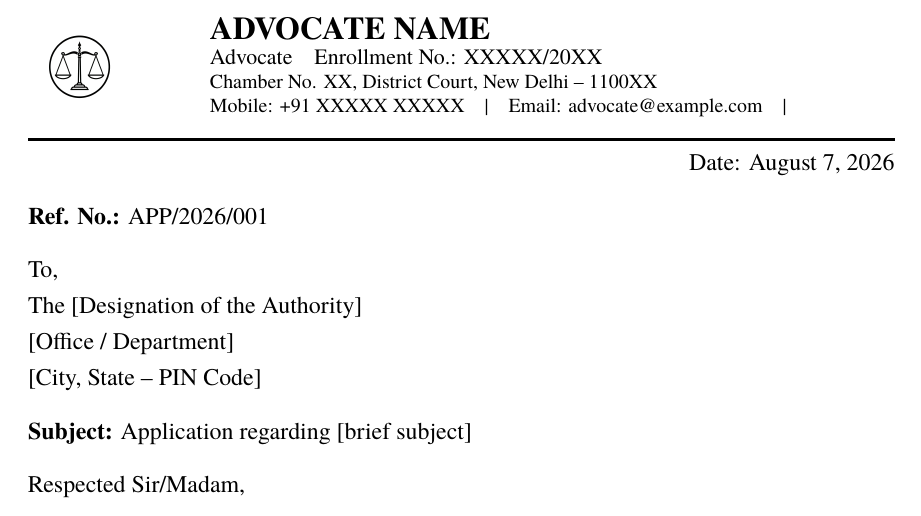
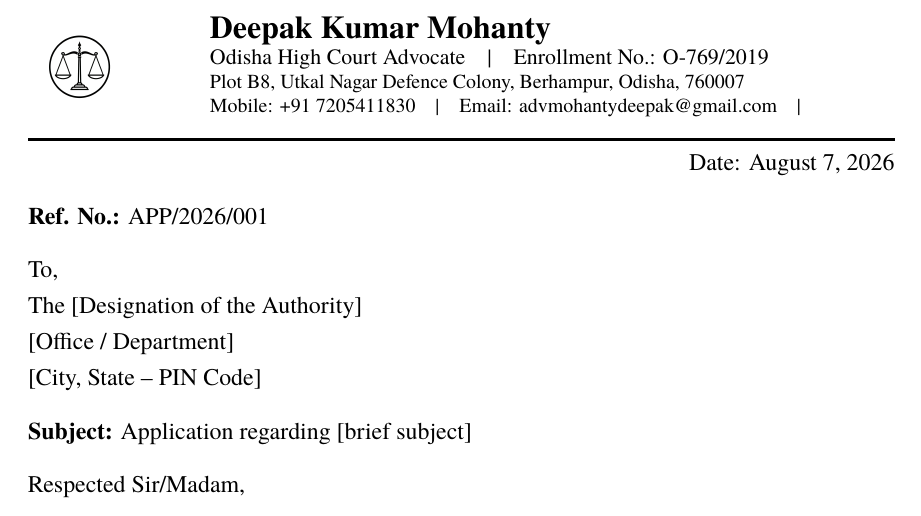
Before and after one commit to abhisheksahu-iitk/letterhead-latex, a LaTeX document (main.tex, which reads config/advocate-info.tex, layout/header.tex): part of the page, cut at the place of the change. Compiled offline with XeLaTeX; a missing font is replaced by an installed copy or a similar font.

Commit message:
Updated Info

```diff
--- a/config/advocate-info.tex
+++ b/config/advocate-info.tex
@@ -1,8 +1,8 @@
 %% Edit only the values in this file to update all documents.
-\newcommand{\AdvocateName}{ADVOCATE NAME}
-\newcommand{\AdvocateDesignation}{Advocate}
-\newcommand{\AdvocateEnrollmentNo}{Enrollment No.: XXXXX/20XX}
-\newcommand{\AdvocateAddress}{Chamber No. XX, District Court, New Delhi -- 1100XX}
-\newcommand{\AdvocatePhone}{+91 XXXXX XXXXX}
-\newcommand{\AdvocateEmail}{advocate@example.com}
+\newcommand{\AdvocateName}{Deepak Kumar Mohanty}
+\newcommand{\AdvocateDesignation}{Odisha High Court Advocate}
+\newcommand{\AdvocateEnrollmentNo}{Enrollment No.: O-769/2019}
+\newcommand{\AdvocateAddress}{Plot B8, Utkal Nagar Defence Colony, Berhampur, Odisha, 760007}
+\newcommand{\AdvocatePhone}{+91 7205411830}
+\newcommand{\AdvocateEmail}{advmohantydeepak@gmail.com}
 \newcommand{\AdvocateWebsite}{} % Optional; leave empty to suppress it.
--- a/layout/header.tex
+++ b/layout/header.tex
@@ -9,7 +9,7 @@
         \begin{minipage}[c][1.8cm][c]{0.79\textwidth}
           \raggedright
           {\fontsize{16}{18}\selectfont\bfseries \AdvocateName\par}
-        {\fontsize{11}{13}\selectfont \AdvocateDesignation\quad \AdvocateEnrollmentNo\par}
+          {\fontsize{11}{13}\selectfont \AdvocateDesignation\quad|\quad \AdvocateEnrollmentNo\par}
           {\fontsize{10}{12}\selectfont \AdvocateAddress\par}
           {\fontsize{10}{12}\selectfont Mobile: \AdvocatePhone\quad|\quad Email: \AdvocateEmail\ifx\AdvocateWebsite\@empty\else\quad|\quad \AdvocateWebsite\fi\par}
         \end{minipage}%
```
Also changed, not shown: .latexmkrc (added), 1 other file. Lines whose indentation alone changed are shown as unchanged.
